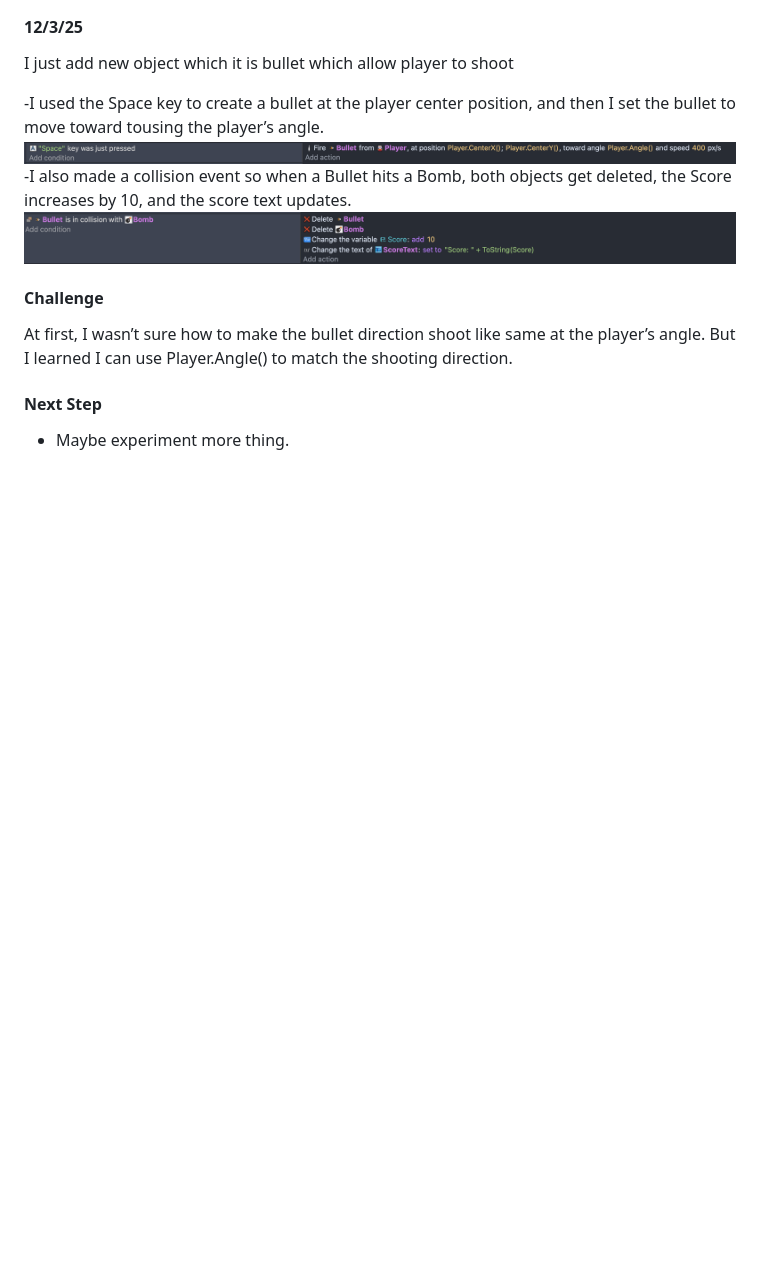
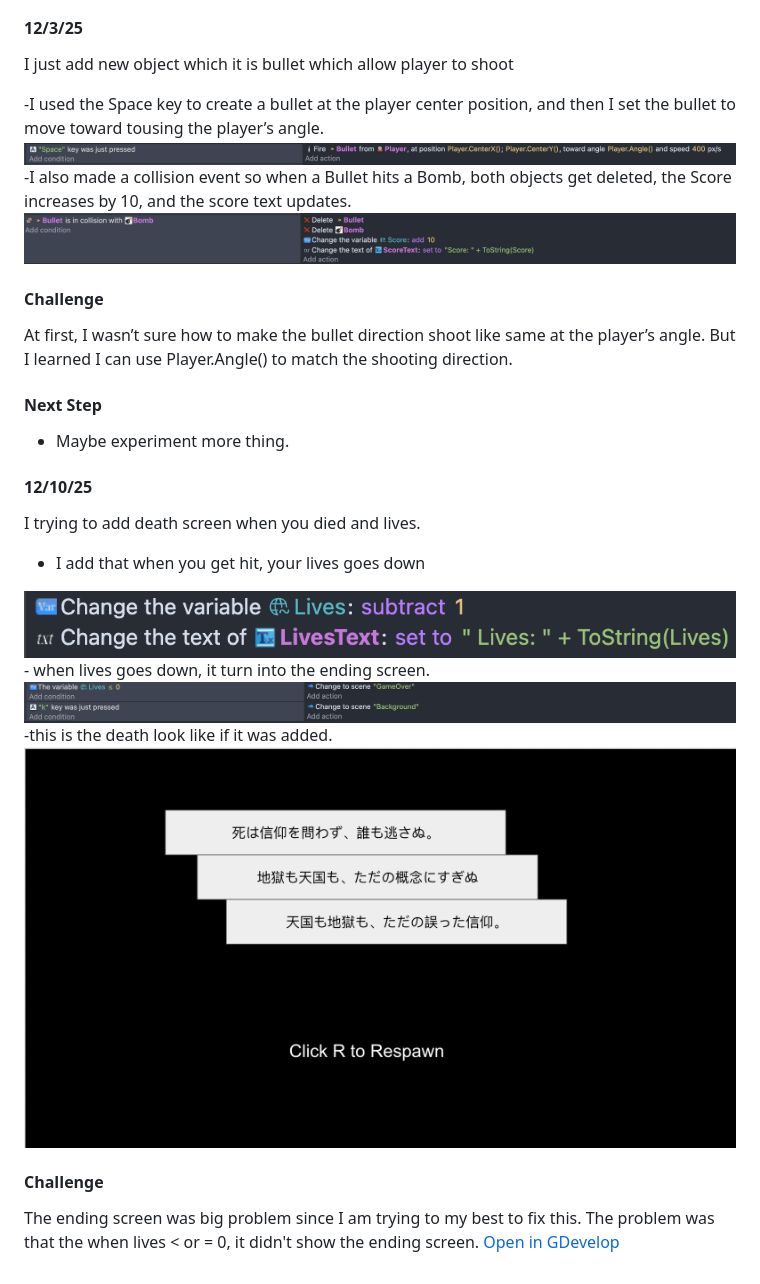
Before and after one commit to derrickc1170/sep11-freedom-project, a Markdown page: tool/learning-log.md, the part around the change. Drawn GitHub-style; blank space fills up the shorter version.

```diff
--- a/tool/learning-log.md
+++ b/tool/learning-log.md
@@ -114,6 +114,19 @@ At first, I wasn’t sure how to make the bullet direction shoot like same at th
 But I learned I can use Player.Angle() to match the shooting direction.
 #### Next Step
 - Maybe experiment more thing.
+#### 12/10/25
+I trying to add death screen when you died and lives.
+- I add that when you get hit, your lives goes down
+<img src="/image/lives.png" alt="lives" />
+- when lives goes down, it turn into the ending screen.
+<img src="/image/dead.png" alt="dead" />
+-this is the death look like if it was added.
+<img src="/image/ending.png" alt="ending" />
+
+#### Challenge
+The ending screen was big problem since I am trying to my best to fix this.
+The problem was that the when lives < or = 0, it didn't show the ending screen.
+[Open in GDevelop](https://gd.games/games/c4420efc-73d8-42c7-b584-fc75c2c6dd8d)
 <!--
 * Links you used today (websites, videos, etc)
 * Things you tried, progress you made, etc
```
